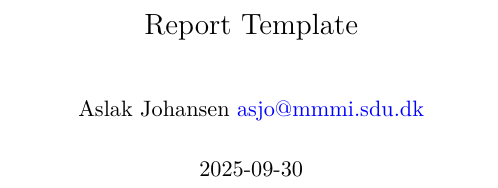
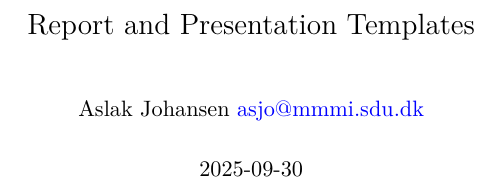
Before and after one commit to aslakjohansen/latex-template, a LaTeX book (doc/report.tex, which reads doc/meta.tex): part of page 1 of 12, cut at the place of the change. Compiled offline with XeLaTeX.

Commit message:
Updated title

```diff
--- a/doc/meta.tex
+++ b/doc/meta.tex
@@ -1,2 +1,2 @@
-\title{Report Template}
+\title{Report and Presentation Templates}
 \author{Aslak Johansen \href{mailto:asjo@mmmi.sdu.dk}{asjo@mmmi.sdu.dk}}
```
